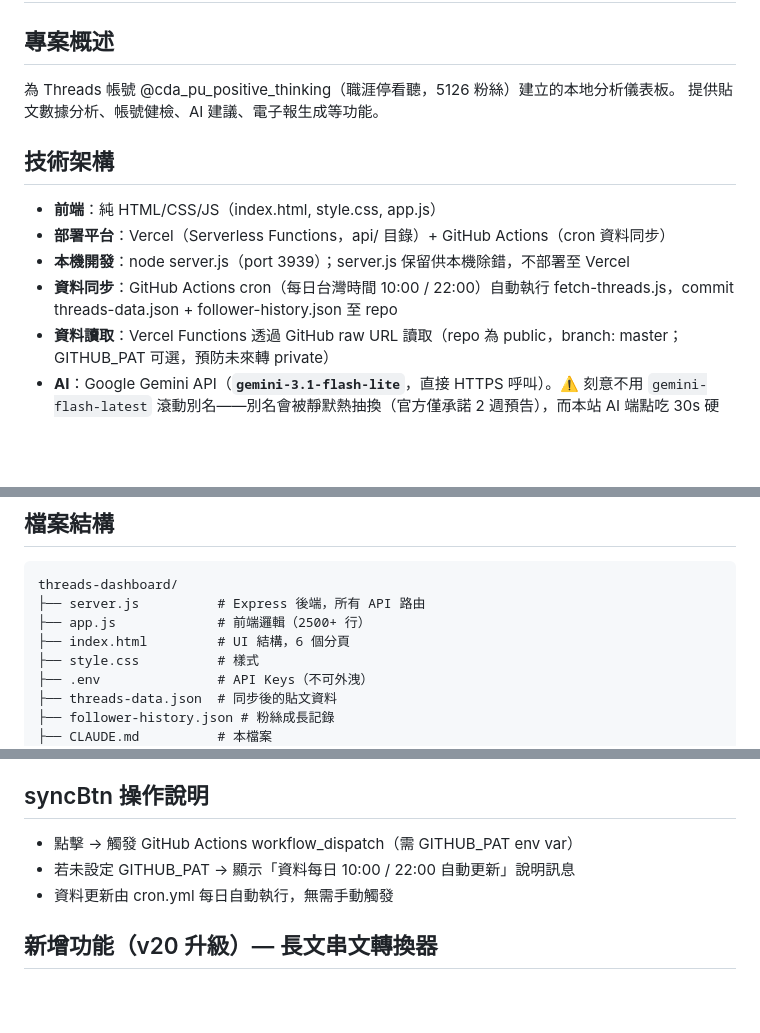
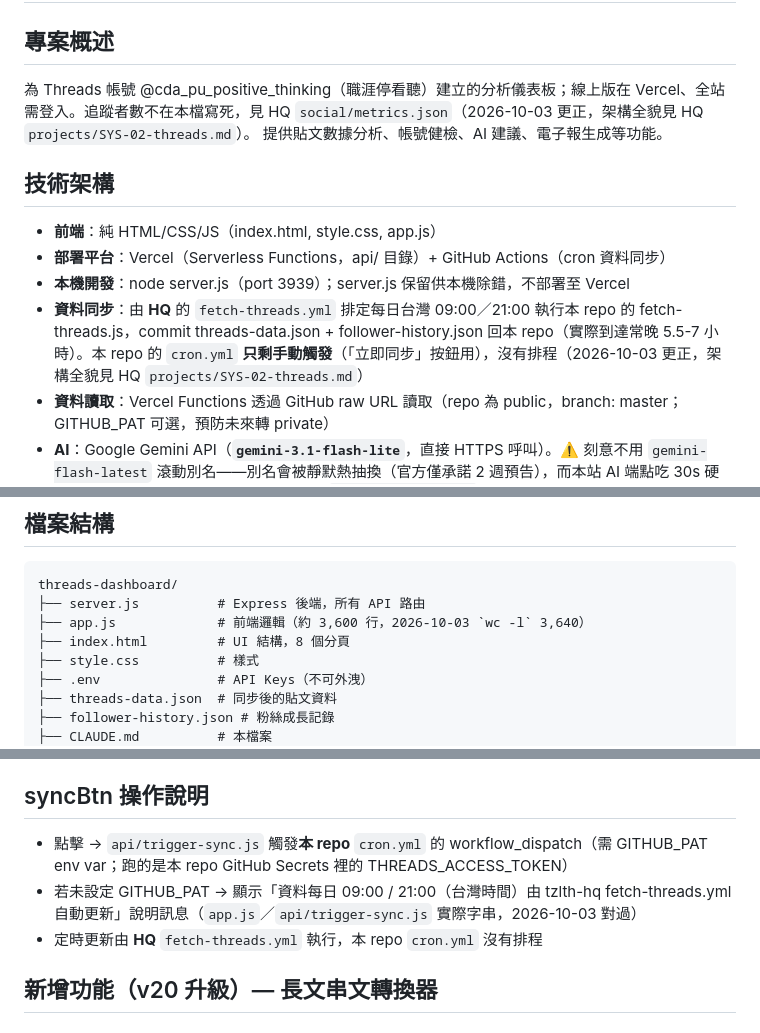
Before and after one commit to shoppy09/tzlth-threads-dashboard, a Markdown page: CLAUDE.md, 3 parts joined by grey strips. Rendered like a GitHub page; blank space fills up the shorter version.

````diff
--- a/CLAUDE.md
+++ b/CLAUDE.md
@@ -1,14 +1,14 @@
 # Threads 分析儀表板 — 系統說明（供 Claude 讀取）
 
 ## 專案概述
-為 Threads 帳號 @cda_pu_positive_thinking（職涯停看聽，5126 粉絲）建立的本地分析儀表板。
+為 Threads 帳號 @cda_pu_positive_thinking（職涯停看聽）建立的分析儀表板；線上版在 Vercel、全站需登入。追蹤者數不在本檔寫死，見 HQ `social/metrics.json`（2026-10-03 更正，架構全貌見 HQ `projects/SYS-02-threads.md`）。
 提供貼文數據分析、帳號健檢、AI 建議、電子報生成等功能。
 
 ## 技術架構
 - **前端**：純 HTML/CSS/JS（index.html, style.css, app.js）
 - **部署平台**：Vercel（Serverless Functions，api/ 目錄）+ GitHub Actions（cron 資料同步）
 - **本機開發**：node server.js（port 3939）；server.js 保留供本機除錯，不部署至 Vercel
-- **資料同步**：GitHub Actions cron（每日台灣時間 10:00 / 22:00）自動執行 fetch-threads.js，commit threads-data.json + follower-history.json 至 repo
+- **資料同步**：由 **HQ** 的 `fetch-threads.yml` 排定每日台灣 09:00／21:00 執行本 repo 的 fetch-threads.js，commit threads-data.json + follower-history.json 回本 repo（實際到達常晚 5.5-7 小時）。本 repo 的 `cron.yml` **只剩手動觸發**（「立即同步」按鈕用），沒有排程（2026-10-03 更正，架構全貌見 HQ `projects/SYS-02-threads.md`）
 - **資料讀取**：Vercel Functions 透過 GitHub raw URL 讀取（repo 為 public，branch: master；GITHUB_PAT 可選，預防未來轉 private）
 - **AI**：Google Gemini API（**`gemini-3.1-flash-lite`**，直接 HTTPS 呼叫）。⚠️ 刻意不用 `gemini-flash-latest` 滾動別名——別名會被靜默熱抽換（官方僅承諾 2 週預告），而本站 AI 端點吃 30s 硬砍；釘版另使 soplint I13 能倒數退場日（`shutdown_date=null` 的別名 I13 直接跳過）。⛔ **2026-09-08 由 `gemini-2.5-flash` 遷移**（該版 2026-10-16 退場，RCF-123 補記三）：四個呼叫點（`api/nl-convert.js`／`api/ai-split-thread.js`／`server.js` ×2）同批換版並全數補 `generationConfig.thinkingConfig.thinkingBudget: 0`——其中 `nl-convert` 原本**連 `generationConfig` 都沒有**，等於 thinking 全開跑在 30s 砍線上。選 `3.1-flash-lite` 而非 `3.5-flash-lite`：後者**拒收 `thinkingConfig` 回 HTTP 400**（三次全失敗，照原案施工＝每次呼叫全掛）；亦非 `3.8-flash`（最慢 2.40s 且測試中 503/429 不穩）。實測 3.1-flash-lite 結構化負載中位 0.99s／最慢 1.03s，離散度最小。全文＝tzlth-hq `dev/gemini-migration-benchmark-2026-09-08.md`。⚠️ 原記「2.5-flash 實測 11.7s 正常」為 thinking 開啟時的舊值，換版後不再是本站的延遲基準。
 - **線上 URL**：https://threads-dashboard-lime.vercel.app
@@ -25,8 +25,8 @@
 ```
 threads-dashboard/
 ├── server.js          # Express 後端，所有 API 路由
-├── app.js             # 前端邏輯（2500+ 行）
-├── index.html         # UI 結構，6 個分頁
+├── app.js             # 前端邏輯（約 3,600 行，2026-10-03 `wc -l` 3,640）
+├── index.html         # UI 結構，8 個分頁
 ├── style.css          # 樣式
 ├── .env               # API Keys（不可外洩）
 ├── threads-data.json  # 同步後的貼文資料
@@ -120,9 +121,9 @@ curl "https://generativelanguage.googleapis.com/v1beta/models?key=YOUR_KEY"
 - **Error Boundaries**：generateInsights/Health/Suggestions 用 try-catch 包裝，錯誤時顯示友善訊息
 
 ## syncBtn 操作說明
-- 點擊 → 觸發 GitHub Actions workflow_dispatch（需 GITHUB_PAT env var）
-- 若未設定 GITHUB_PAT → 顯示「資料每日 10:00 / 22:00 自動更新」說明訊息
-- 資料更新由 cron.yml 每日自動執行，無需手動觸發
+- 點擊 → `api/trigger-sync.js` 觸發**本 repo** `cron.yml` 的 workflow_dispatch（需 GITHUB_PAT env var；跑的是本 repo GitHub Secrets 裡的 THREADS_ACCESS_TOKEN）
+- 若未設定 GITHUB_PAT → 顯示「資料每日 09:00 / 21:00（台灣時間）由 tzlth-hq fetch-threads.yml 自動更新」說明訊息（`app.js`／`api/trigger-sync.js` 實際字串，2026-10-03 對過）
+- 定時更新由 **HQ** `fetch-threads.yml` 執行，本 repo `cron.yml` 沒有排程
 
 ## 新增功能（v20 升級）— 長文串文轉換器
 
````
Also changed, not shown: other parts of CLAUDE.md (+23 -18 lines), CLAUDE-archive-2026-10.md (added, +12 -0 lines).
